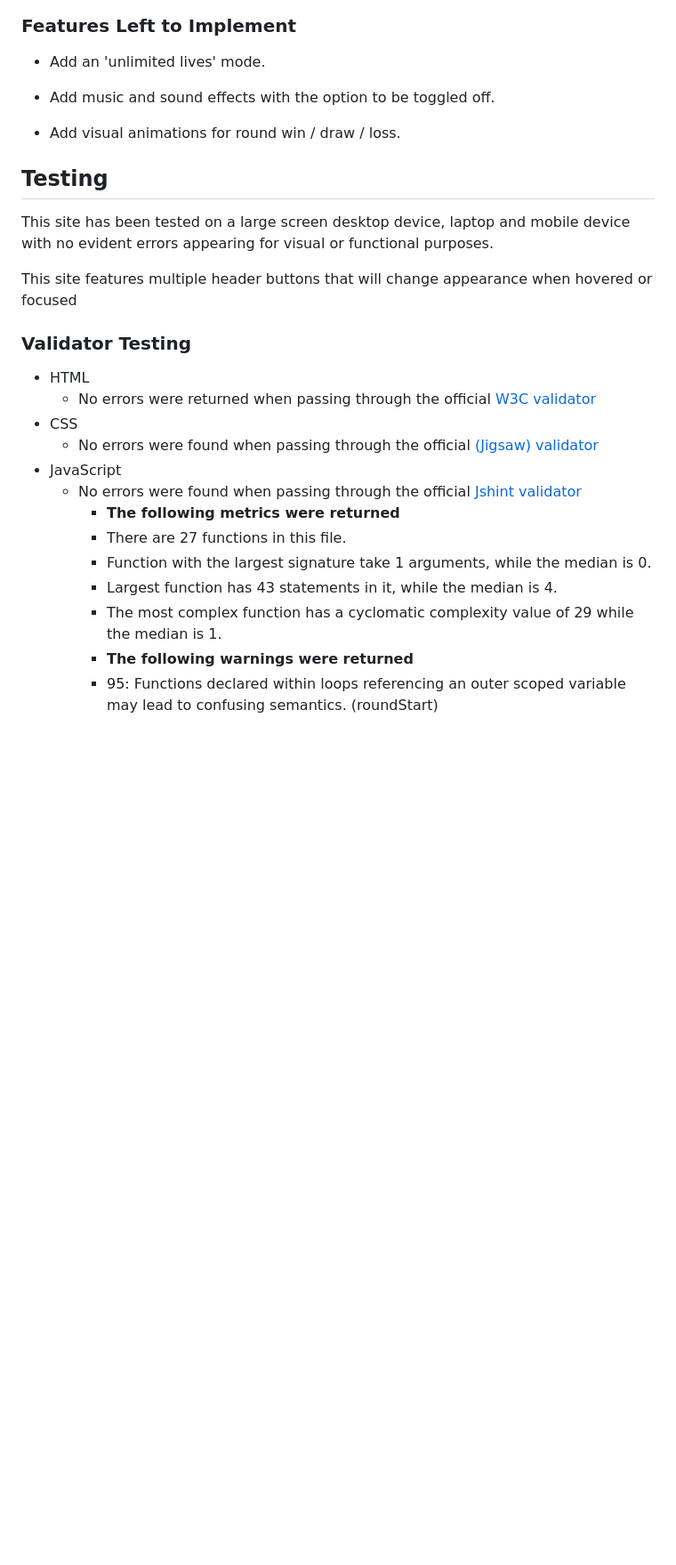
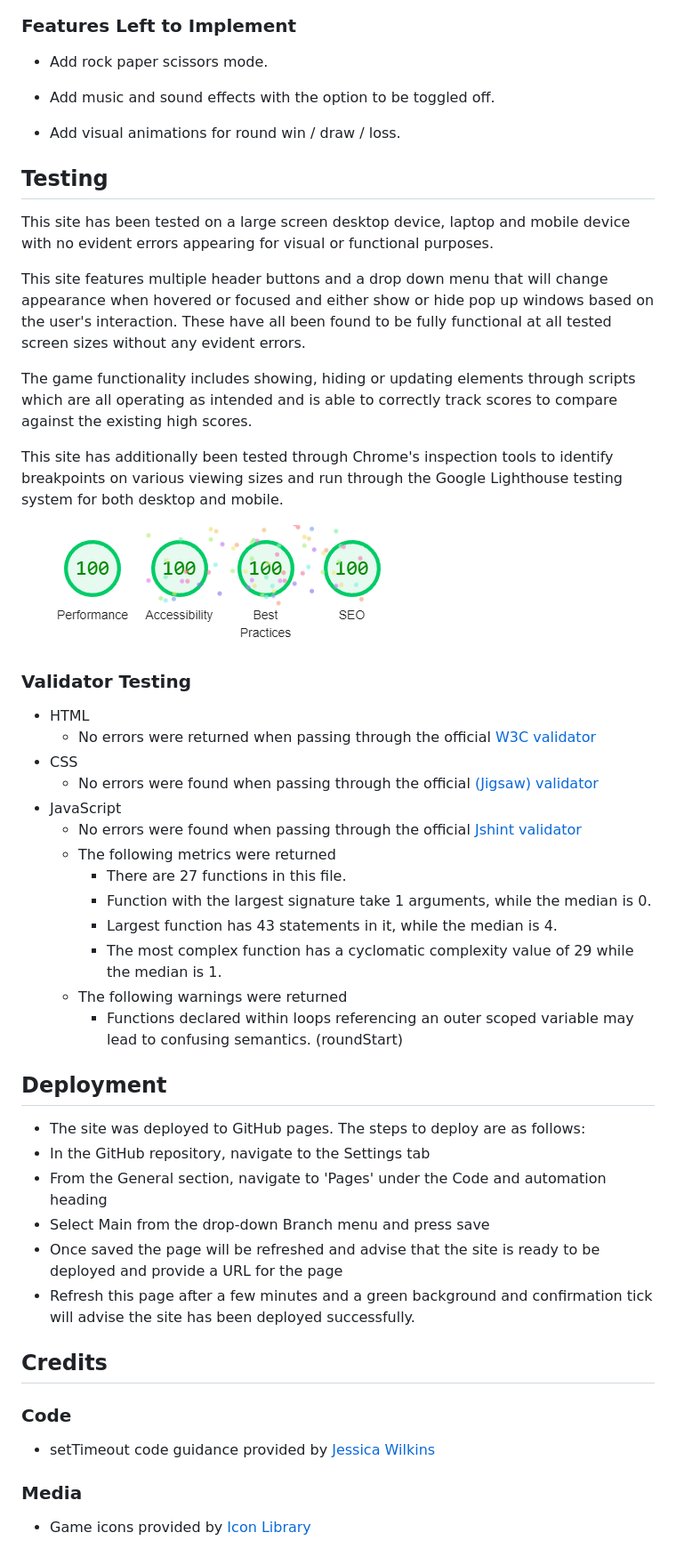
Before and after one commit to DDBC23/RPSLS-Game, a Markdown page: README.md, the part around one of its changes. Shown at 89% size. Rendered like a GitHub page; pictures changed too: assets/media/lighthouse.png (added); blank space fills up the shorter version.

```diff
--- a/README.md
+++ b/README.md
@@ -86,7 +79,7 @@ This site features an adapative layout based on the user's screen size, 2 differ
 
 ### Features Left to Implement
 
- - Add an 'unlimited lives' mode.
+ - Add rock paper scissors mode.
 
  - Add music and sound effects with the option to be toggled off.
 
@@ -96,7 +89,13 @@ This site features an adapative layout based on the user's screen size, 2 differ
 
 This site has been tested on a large screen desktop device, laptop and mobile device with no evident errors appearing for visual or functional purposes.
 
-This site features multiple header buttons that will change appearance when hovered or focused
+This site features multiple header buttons and a drop down menu that will change appearance when hovered or focused and either show or hide pop up windows based on the user's interaction. These have all been found to be fully functional at all tested screen sizes without any evident errors.
+
+The game functionality includes showing, hiding or updating elements through scripts which are all operating as intended and is able to correctly track scores to compare against the existing high scores.
+
+This site has additionally been tested through Chrome's inspection tools to identify breakpoints on various viewing sizes and run through the Google Lighthouse testing system for both desktop and mobile.
+
+![Google Lighthouse Results](/assets/media/lighthouse.png)
 
 ### Validator Testing
 
@@ -106,10 +105,29 @@ This site features multiple header buttons that will change appearance when hove
   - No errors were found when passing through the official [(Jigsaw) validator](https://jigsaw.w3.org/css-validator/validator?uri=https%3A%2F%2Fddbc23.github.io%2FRPSLS-Game%2F&profile=css3svg&usermedium=all&warning=1&vextwarning=&lang=en)
 - JavaScript
   - No errors were found when passing through the official [Jshint validator](https://jshint.com/)
-    - __The following metrics were returned__
+  - The following metrics were returned
     - There are 27 functions in this file.
     - Function with the largest signature take 1 arguments, while the median is 0.
     - Largest function has 43 statements in it, while the median is 4.
     - The most complex function has a cyclomatic complexity value of 29 while the median is 1.
-    - __The following warnings were returned__
-    - 95: Functions declared within loops referencing an outer scoped variable may lead to confusing semantics. (roundStart)
+  - The following warnings were returned
+    - Functions declared within loops referencing an outer scoped variable may lead to confusing semantics. (roundStart)
+
+## Deployment
+
+- The site was deployed to GitHub pages. The steps to deploy are as follows:
+ - In the GitHub repository, navigate to the Settings tab
+ - From the General section, navigate to 'Pages' under the Code and automation heading
+ - Select Main from the drop-down Branch menu and press save
+ - Once saved the page will be refreshed and advise that the site is ready to be deployed and provide a URL for the page
+ - Refresh this page after a few minutes and a green background and confirmation tick will advise the site has been deployed successfully.
+
+ ## Credits
+
+ ### Code
+
+ - setTimeout code guidance provided by [Jessica Wilkins](https://www.freecodecamp.org/news/javascript-settimeout-js-timer-to-delay-n-seconds/)
+
+ ### Media
+
+ - Game icons provided by [Icon Library](https://icon-library.com/)
```
Also changed, not shown: other parts of README.md (+3 -10 lines), assets/media/high_scores.png, assets/media/menu_bar.png, 3 other files.
